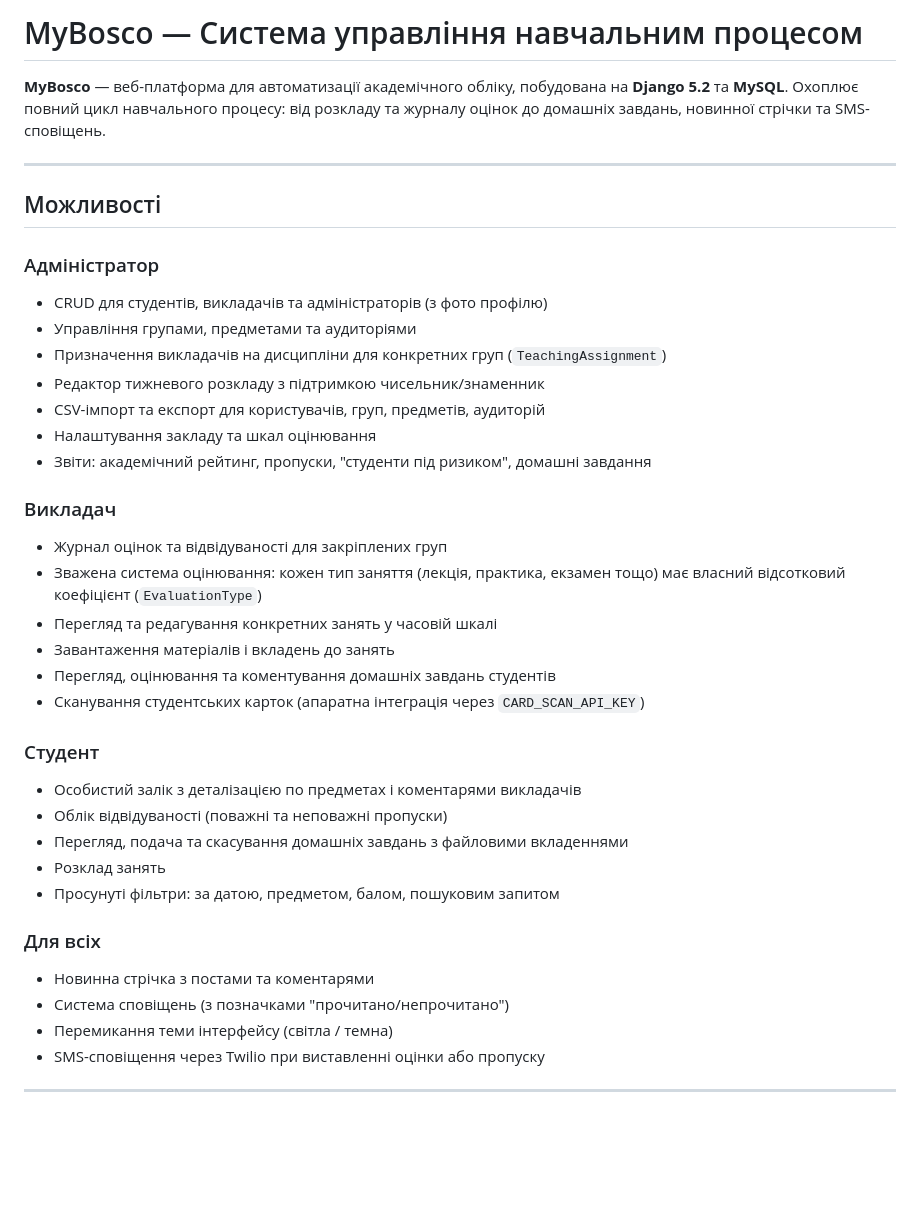
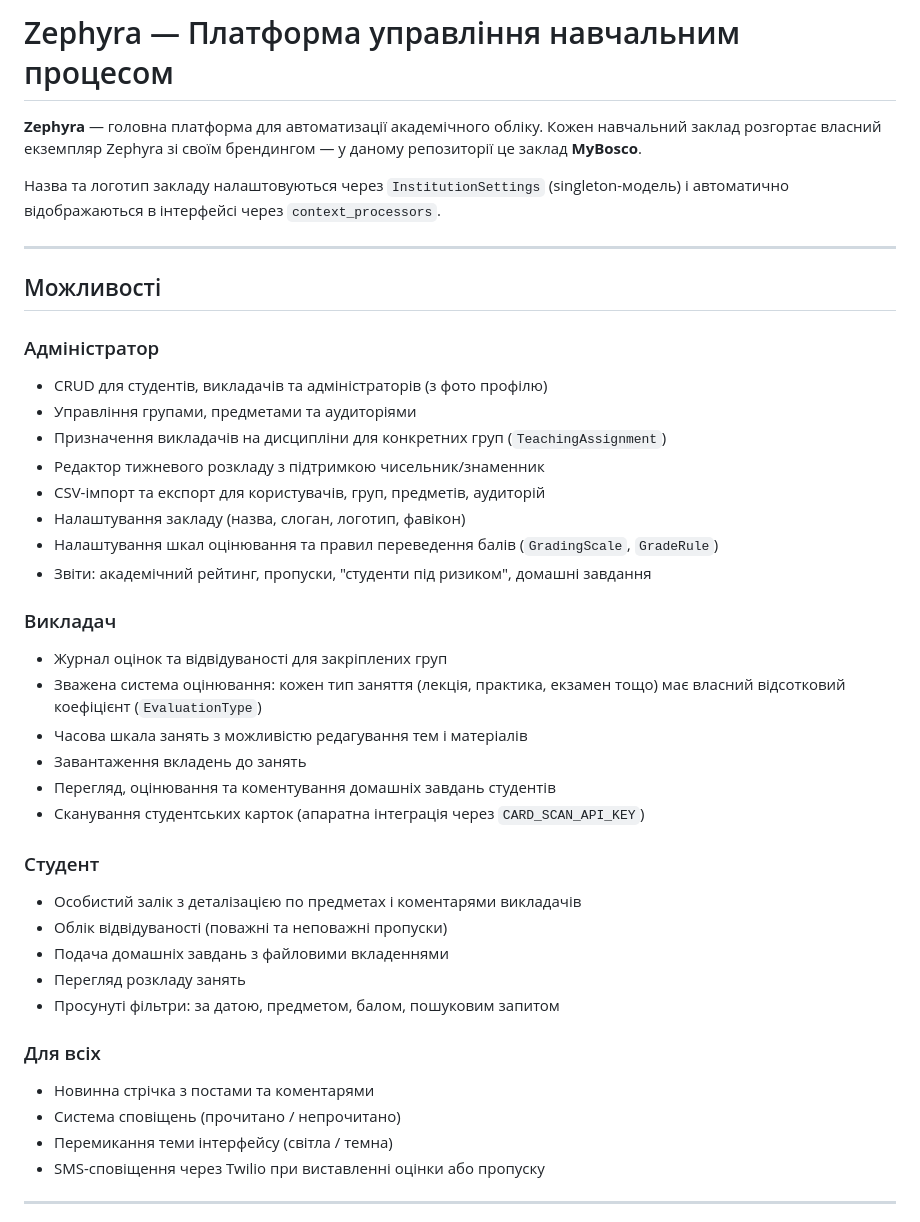
Before and after one commit to Jruntrex/Zephyra, a Markdown page: README.md, the part around one of its changes. Rendered like a GitHub page; blank space fills up the shorter version.

Commit message:
README Update 2.0

```diff
--- a/README.md
+++ b/README.md
@@ -1,6 +1,8 @@
-# MyBosco — Система управління навчальним процесом
+# Zephyra — Платформа управління навчальним процесом
 
-**MyBosco** — веб-платформа для автоматизації академічного обліку, побудована на **Django 5.2** та **MySQL**. Охоплює повний цикл навчального процесу: від розкладу та журналу оцінок до домашніх завдань, новинної стрічки та SMS-сповіщень.
+**Zephyra** — головна платформа для автоматизації академічного обліку. Кожен навчальний заклад розгортає власний екземпляр Zephyra зі своїм брендингом — у даному репозиторії це заклад **MyBosco**.
+
+Назва та логотип закладу налаштовуються через `InstitutionSettings` (singleton-модель) і автоматично відображаються в інтерфейсі через `context_processors`.
 
 ---
 
@@ -12,27 +14,28 @@
 - Призначення викладачів на дисципліни для конкретних груп (`TeachingAssignment`)
 - Редактор тижневого розкладу з підтримкою чисельник/знаменник
 - CSV-імпорт та експорт для користувачів, груп, предметів, аудиторій
-- Налаштування закладу та шкал оцінювання
+- Налаштування закладу (назва, слоган, логотип, фавікон)
+- Налаштування шкал оцінювання та правил переведення балів (`GradingScale`, `GradeRule`)
 - Звіти: академічний рейтинг, пропуски, "студенти під ризиком", домашні завдання
 
 ### Викладач
 - Журнал оцінок та відвідуваності для закріплених груп
 - Зважена система оцінювання: кожен тип заняття (лекція, практика, екзамен тощо) має власний відсотковий коефіцієнт (`EvaluationType`)
-- Перегляд та редагування конкретних занять у часовій шкалі
-- Завантаження матеріалів і вкладень до занять
+- Часова шкала занять з можливістю редагування тем і матеріалів
+- Завантаження вкладень до занять
 - Перегляд, оцінювання та коментування домашніх завдань студентів
 - Сканування студентських карток (апаратна інтеграція через `CARD_SCAN_API_KEY`)
 
 ### Студент
 - Особистий залік з деталізацією по предметах і коментарями викладачів
 - Облік відвідуваності (поважні та неповажні пропуски)
-- Перегляд, подача та скасування домашніх завдань з файловими вкладеннями
-- Розклад занять
+- Подача домашніх завдань з файловими вкладеннями
+- Перегляд розкладу занять
 - Просунуті фільтри: за датою, предметом, балом, пошуковим запитом
 
 ### Для всіх
 - Новинна стрічка з постами та коментарями
-- Система сповіщень (з позначками "прочитано/непрочитано")
+- Система сповіщень (прочитано / непрочитано)
 - Перемикання теми інтерфейсу (світла / темна)
 - SMS-сповіщення через Twilio при виставленні оцінки або пропуску
 
```
Also changed, not shown: other parts of README.md (+13 -11 lines).
